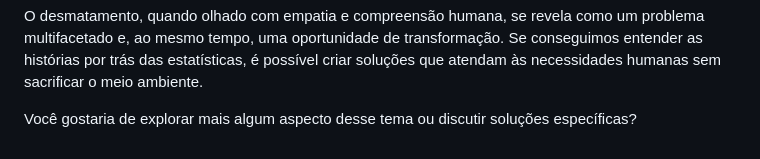
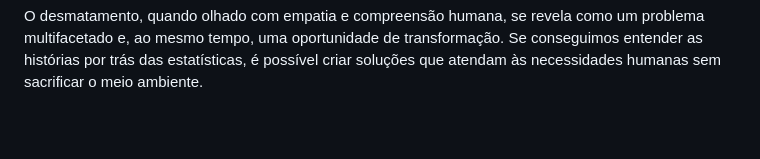
Before and after one commit to vitoria14cris/agrinho-16, a Markdown page: README.md, the part around the change. Rendered like a GitHub page; blank space fills up the shorter version.

```diff
--- a/README.md
+++ b/README.md
@@ -34,5 +34,3 @@ O Caminho para a Solução
 A solução para o desmatamento exige uma abordagem integrada, onde tanto as questões ambientais quanto sociais são levadas em consideração. Precisamos de alternativas econômicas sustentáveis para as comunidades locais, políticas públicas que incentivem a preservação, o fortalecimento das leis ambientais e, claro, um engajamento global mais forte para garantir que o que é feito hoje não prejudique as gerações futuras.
 
 O desmatamento, quando olhado com empatia e compreensão humana, se revela como um problema multifacetado e, ao mesmo tempo, uma oportunidade de transformação. Se conseguimos entender as histórias por trás das estatísticas, é possível criar soluções que atendam às necessidades humanas sem sacrificar o meio ambiente.
-
-Você gostaria de explorar mais algum aspecto desse tema ou discutir soluções específicas?
```
